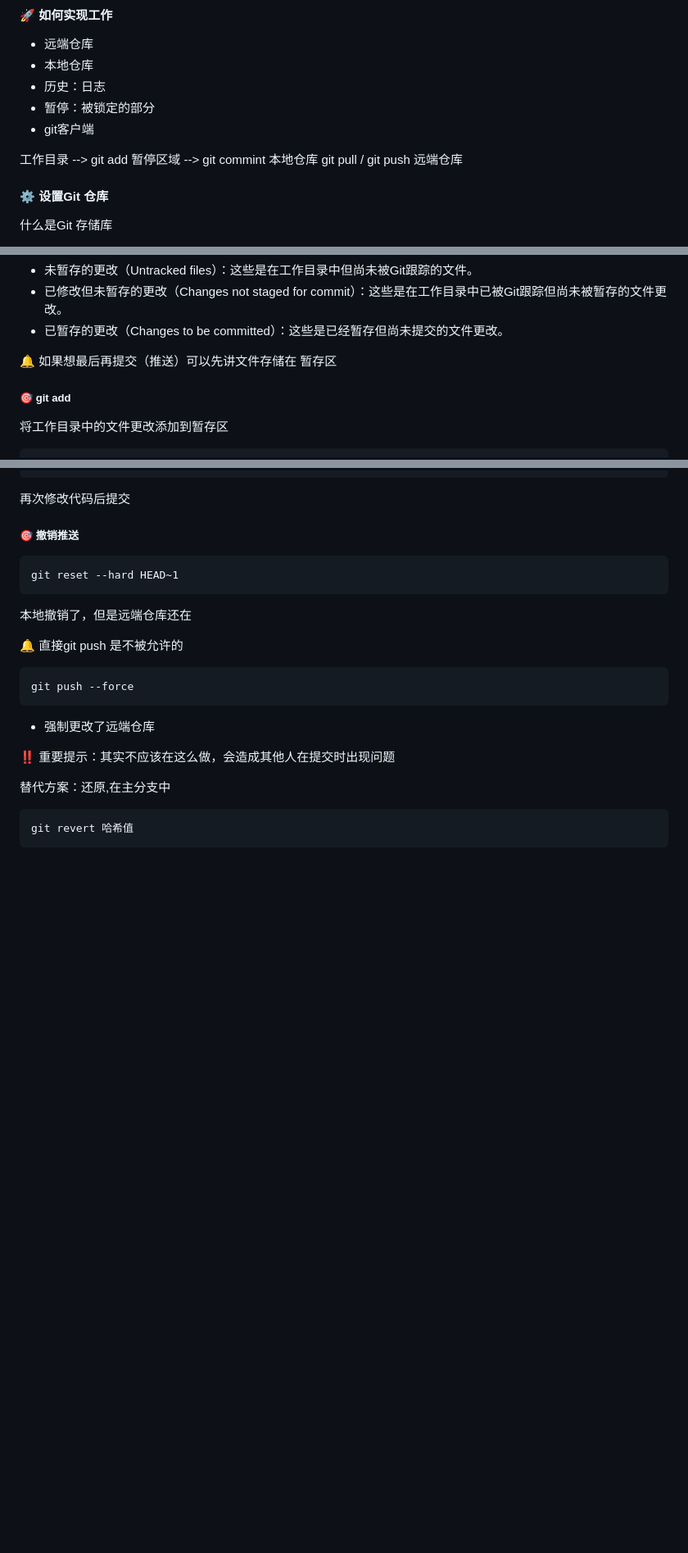
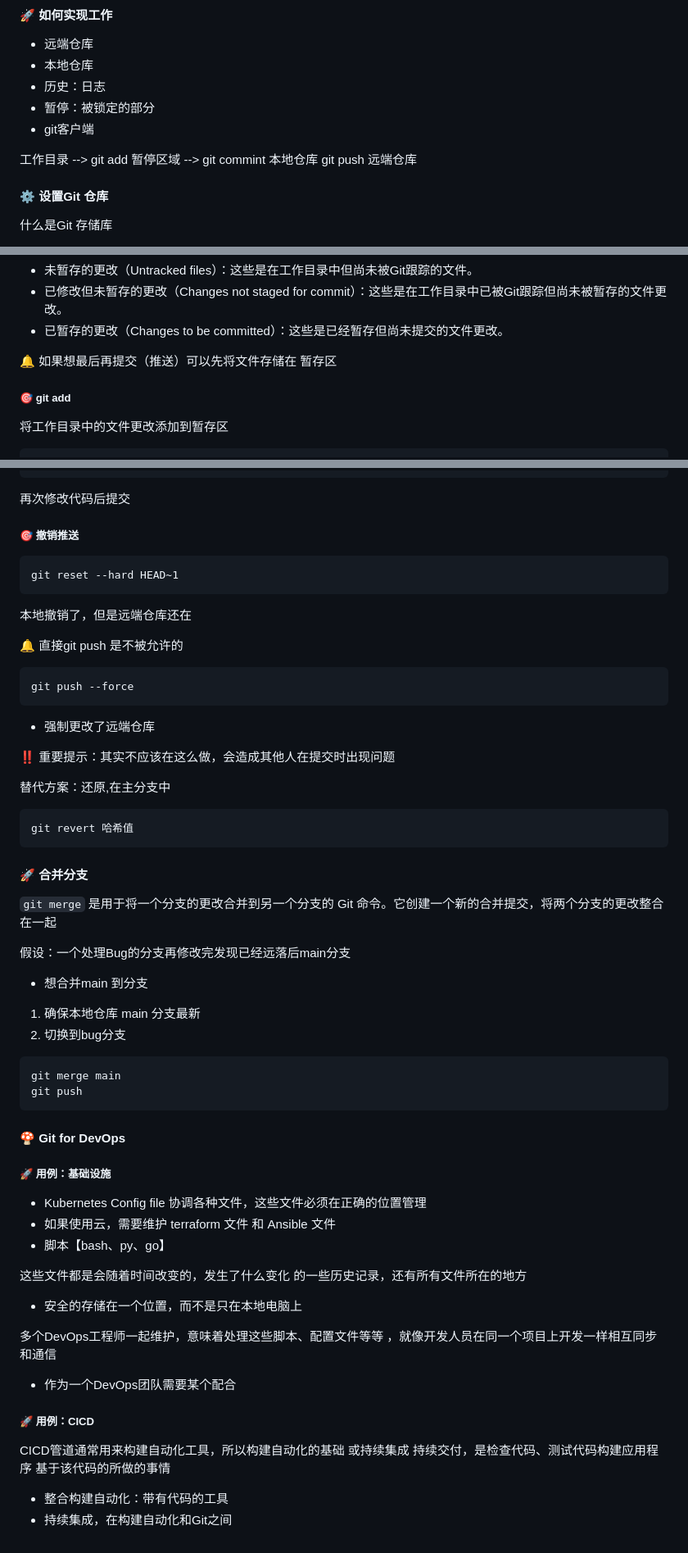
Before and after one commit to baimiyishu13/devops_notes, a Markdown page: notes/03_Git_Notes.md, 3 parts joined by grey strips. Shown: that part at 82% size. Rendered like a GitHub page; blank space fills up the shorter version.

Commit message:
新增git for

````diff
--- a/notes/03_Git_Notes.md
+++ b/notes/03_Git_Notes.md
@@ -45,7 +45,7 @@ Git 在软件开发中，用于管理应用程序代码
 + 暂停：被锁定的部分
 + git客户端
 
- 工作目录 --> git add  暂停区域 --> git commint  本地仓库  git pull / git push  远端仓库
+ 工作目录 --> git add  暂停区域 --> git commint  本地仓库  git push  远端仓库
 
 
 
@@ -118,7 +118,7 @@ no changes added to commit (use "git add" and/or "git commit -a")
 + 已修改但未暂存的更改（Changes not staged for commit）：这些是在工作目录中已被Git跟踪但尚未被暂存的文件更改。
 + 已暂存的更改（Changes to be committed）：这些是已经暂存但尚未提交的文件更改。
 
-🔔 如果想最后再提交（推送）可以先讲文件存储在 暂存区
+🔔 如果想最后再提交（推送）可以先将文件存储在 暂存区
 
 
 
@@ -687,3 +687,50 @@ git push --force
 ```
 git revert 哈希值
 ```
+
+
+
+#### 🚀 合并分支
+
+ `git merge` 是用于将一个分支的更改合并到另一个分支的 Git 命令。它创建一个新的合并提交，将两个分支的更改整合在一起
+
+假设：一个处理Bug的分支再修改完发现已经远落后main分支
+
++ 想合并main 到分支
+
+1. 确保本地仓库 main 分支最新
+2. 切换到bug分支
+
+```
+git merge main
+git push
+```
+
+
+
+#### 🍄 Git for DevOps
+
+##### 🚀 用例：基础设施
+
++ Kubernetes Config file 协调各种文件，这些文件必须在正确的位置管理
++ 如果使用云，需要维护 terraform 文件 和 Ansible 文件
++ 脚本【bash、py、go】
+
+
+
+这些文件都是会随着时间改变的，发生了什么变化 的一些历史记录，还有所有文件所在的地方
+
++ 安全的存储在一个位置，而不是只在本地电脑上
+
+多个DevOps工程师一起维护，意味着处理这些脚本、配置文件等等 ，就像开发人员在同一个项目上开发一样相互同步和通信
+
++ 作为一个DevOps团队需要某个配合
+
+
+
+##### 🚀 用例：CICD
+
+CICD管道通常用来构建自动化工具，所以构建自动化的基础 或持续集成 持续交付，是检查代码、测试代码构建应用程序 基于该代码的所做的事情
+
++ 整合构建自动化：带有代码的工具
++ 持续集成，在构建自动化和Git之间
````
